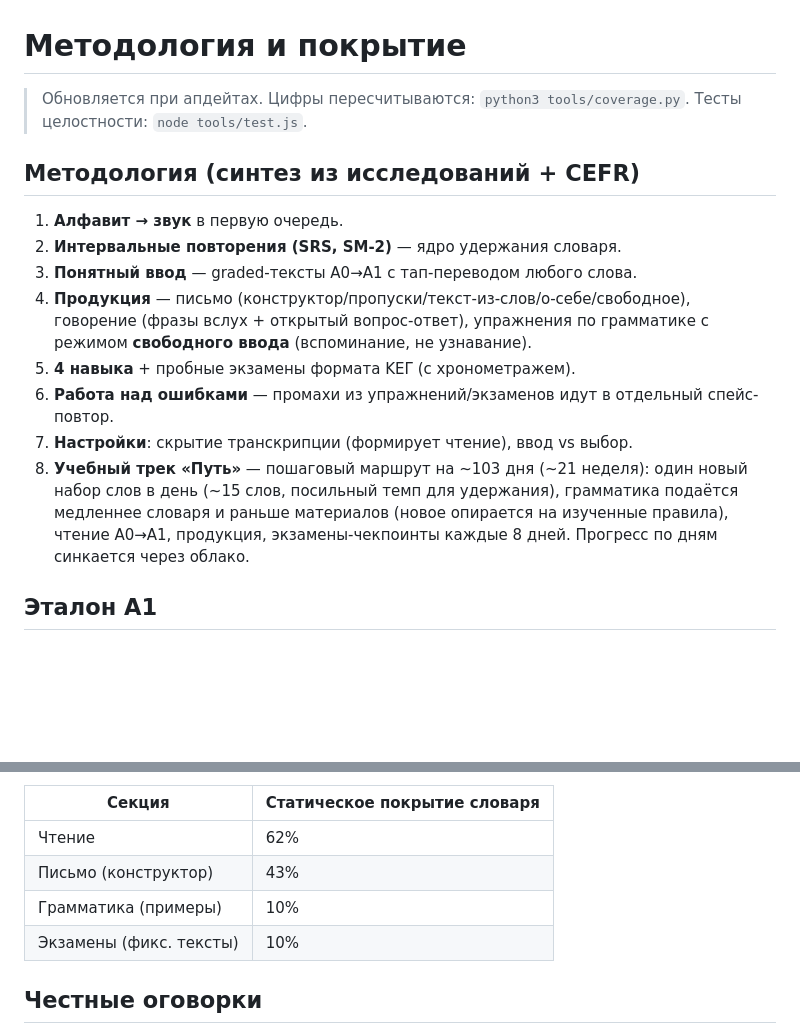
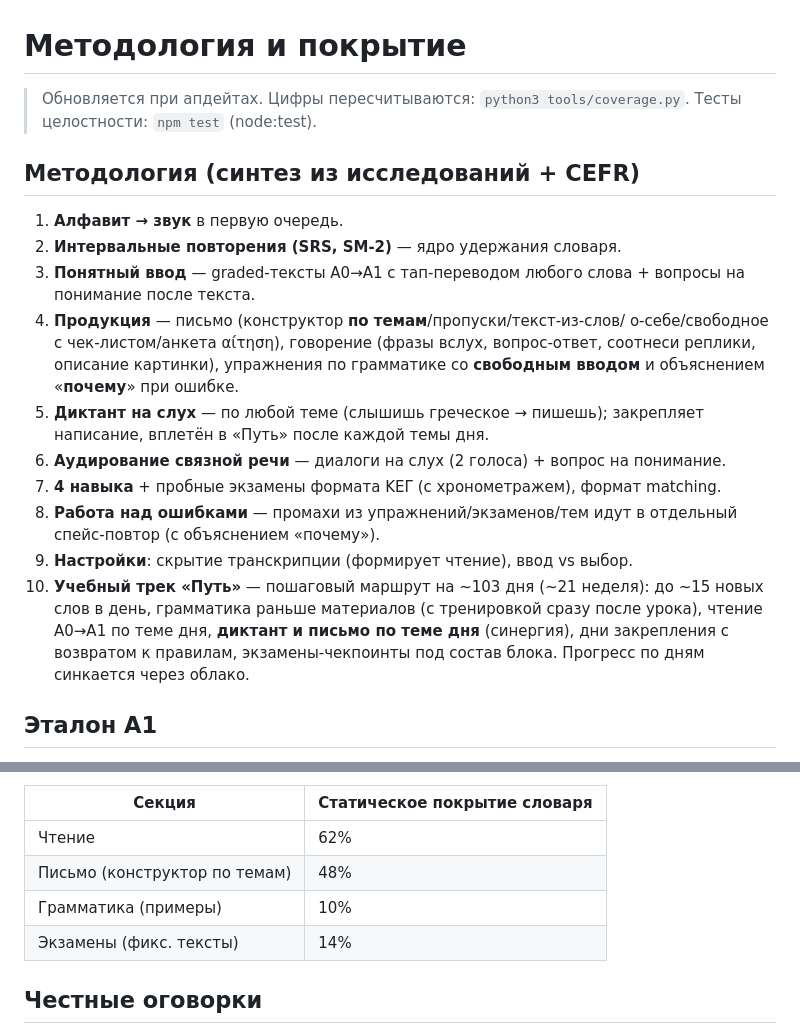
Before and after one commit to MrMaxB/Greek, a Markdown page: docs/METHODOLOGY_AND_COVERAGE.md, 2 parts joined by grey strips. Drawn GitHub-style; blank space fills up the shorter version.

```diff
--- a/docs/METHODOLOGY_AND_COVERAGE.md
+++ b/docs/METHODOLOGY_AND_COVERAGE.md
@@ -1,25 +1,30 @@
 # Методология и покрытие
 
 > Обновляется при апдейтах. Цифры пересчитываются: `python3 tools/coverage.py`.
-> Тесты целостности: `node tools/test.js`.
+> Тесты целостности: `npm test` (node:test).
 
 ## Методология (синтез из исследований + CEFR)
 
 1. **Алфавит → звук** в первую очередь.
 2. **Интервальные повторения (SRS, SM-2)** — ядро удержания словаря.
-3. **Понятный ввод** — graded-тексты A0→A1 с тап-переводом любого слова.
-4. **Продукция** — письмо (конструктор/пропуски/текст-из-слов/о-себе/свободное),
-   говорение (фразы вслух + открытый вопрос-ответ), упражнения по грамматике
-   с режимом **свободного ввода** (вспоминание, не узнавание).
-5. **4 навыка** + пробные экзамены формата ΚΕΓ (с хронометражем).
-6. **Работа над ошибками** — промахи из упражнений/экзаменов идут в отдельный
-   спейс-повтор.
-7. **Настройки**: скрытие транскрипции (формирует чтение), ввод vs выбор.
-8. **Учебный трек «Путь»** — пошаговый маршрут на ~103 дня (~21 неделя):
-   один новый набор слов в день (~15 слов, посильный темп для удержания),
-   грамматика подаётся медленнее словаря и раньше материалов (новое опирается
-   на изученные правила), чтение A0→A1, продукция, экзамены-чекпоинты каждые
-   8 дней. Прогресс по дням синкается через облако.
+3. **Понятный ввод** — graded-тексты A0→A1 с тап-переводом любого слова +
+   вопросы на понимание после текста.
+4. **Продукция** — письмо (конструктор **по темам**/пропуски/текст-из-слов/
+   о-себе/свободное с чек-листом/анкета αίτηση), говорение (фразы вслух,
+   вопрос-ответ, соотнеси реплики, описание картинки), упражнения по грамматике
+   со **свободным вводом** и объяснением «**почему**» при ошибке.
+5. **Диктант на слух** — по любой теме (слышишь греческое → пишешь); закрепляет
+   написание, вплетён в «Путь» после каждой темы дня.
+6. **Аудирование связной речи** — диалоги на слух (2 голоса) + вопрос на понимание.
+7. **4 навыка** + пробные экзамены формата ΚΕΓ (с хронометражем), формат matching.
+8. **Работа над ошибками** — промахи из упражнений/экзаменов/тем идут в отдельный
+   спейс-повтор (с объяснением «почему»).
+9. **Настройки**: скрытие транскрипции (формирует чтение), ввод vs выбор.
+10. **Учебный трек «Путь»** — пошаговый маршрут на ~103 дня (~21 неделя):
+   до ~15 новых слов в день, грамматика раньше материалов (с тренировкой сразу
+   после урока), чтение A0→A1 по теме дня, **диктант и письмо по теме дня**
+   (синергия), дни закрепления с возвратом к правилам, экзамены-чекпоинты под
+   состав блока. Прогресс по дням синкается через облако.
 
 ## Эталон A1
 Официальный ориентир — глоссарий **ΚΛΙΚ στα ελληνικά Α1** (ΚΕΓ). Из него извлечено
@@ -36,9 +41,9 @@
 | Секция | Статическое покрытие словаря |
 |---|---|
 | Чтение | 62% |
-| Письмо (конструктор) | 43% |
+| Письмо (конструктор по темам) | 48% |
 | Грамматика (примеры) | 10% |
-| Экзамены (фикс. тексты) | 10% |
+| Экзамены (фикс. тексты) | 14% |
 
 ## Честные оговорки
 - **Официальный A1 закрыт на 88% словарём / 93% со всем контентом.** Добраны
```
Also changed, not shown: README.md (+17 -15 lines).
